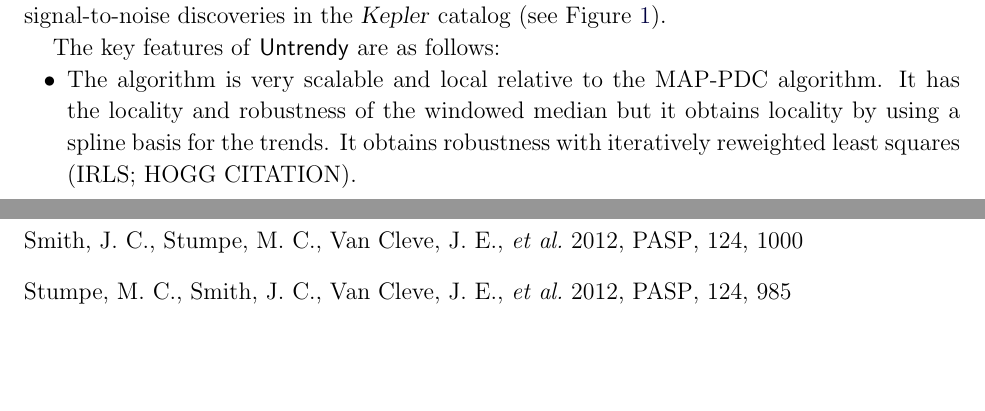
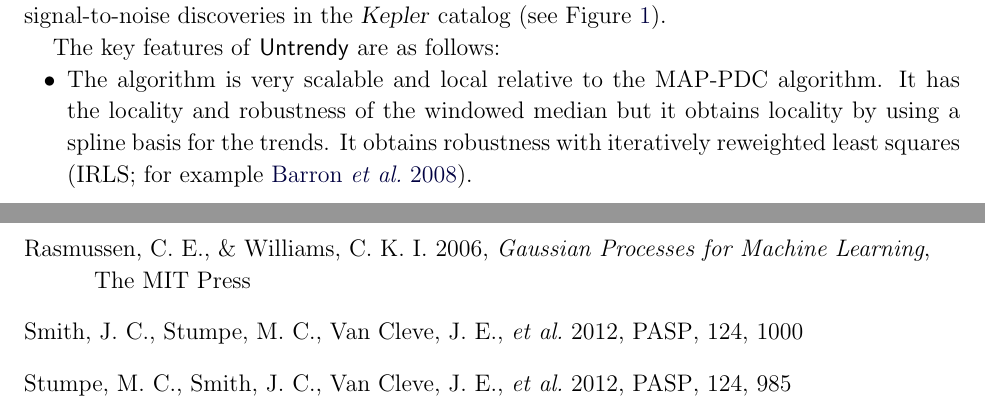
Before and after one commit to davidwhogg/smartcard, a LaTeX paper (document/description.tex): two parts of pages 5 and 17 of 18 before the commit and two parts of pages 5 and 18 of 18 after it, joined at a grey line, cut so that both start at the same text, the shorter picture padded with empty space. Compiled offline with pdfLaTeX.

Commit message:
a few citations

```diff
--- a/document/description.tex
+++ b/document/description.tex
@@ -343,8 +343,9 @@ The key features of \Untrendy\ are as follows:
   algorithm.  It has the locality and robustness of the
   windowed median but
   it obtains locality by using a spline basis for the trends.  It obtains
-  robustness with iteratively reweighted least squares (IRLS; HOGG CITATION).
-\item The algorithm automatically finds discontinuities---SPSDs---and inserts
+  robustness with iteratively reweighted least squares \citep[IRLS; for
+  example][]{blind}.
+\item The algorithm automatically finds discontinuities and inserts
   them into the model as change-points.
   It performs this magic by projecting the residuals away from a smooth fit
   onto a sliding discontinuity basis ``eigenfunction'' or matched filter.
@@ -1000,6 +1002,10 @@ Oppenheimer, B.~R., Baranec, C., Beichman, C., et al.\ 2013, \apj, 768, 24
 \bibitem[Padmanabhan et al.(2008)]{ubercal}
 Padmanabhan, N., Schlegel, D.~J., Finkbeiner, D.~P., \etal\ 2008, \apj, 674, 1217
 
+\bibitem[Rasmussen \& Williams(2006)]{gp}
+Rasmussen, C.~E., \& Williams, C.~K.~I.\ 2006, \emph{Gaussian Processes for
+Machine Learning}, The MIT Press
+
 \bibitem[Smith \etal(2012)]{map-pdc2}
 Smith, J.~C., Stumpe, M.~C., Van Cleve, J.~E., \etal\ 2012, \pasp, 124, 1000
 
```
Also changed, not shown: document/description.tex (15 more changed lines).
